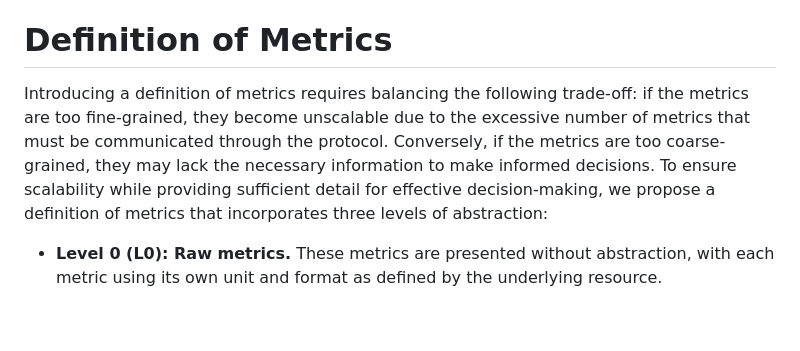
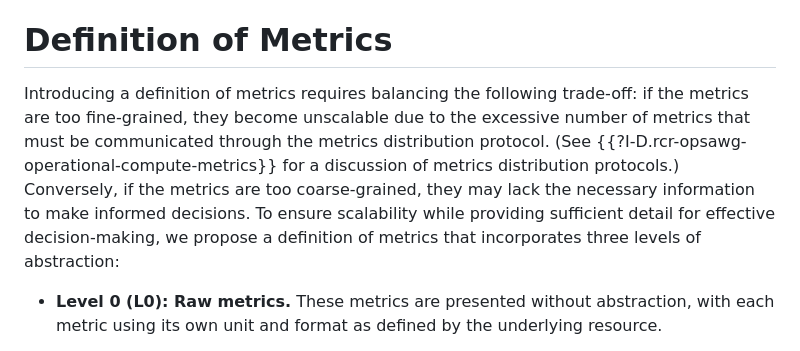
Before and after one commit to VMatrix1900/draft-cats-metric-definition, a Markdown page: draft-ysl-cats-metric-definition.md, the part around the change. Rendered like a GitHub page; blank space fills up the shorter version.

Commit message:
Added a note regarding metric distribution protocols

```diff
--- a/draft-ysl-cats-metric-definition.md
+++ b/draft-ysl-cats-metric-definition.md
@@ -90,7 +90,7 @@ This document uses the following terms defined in {{!I-D.ietf-cats-framework}}:
 
 # Definition of Metrics
 
-Introducing a definition of metrics requires balancing the following trade-off: if the metrics are too fine-grained, they become unscalable due to the excessive number of metrics that must be communicated through the protocol. Conversely, if the metrics are too coarse-grained, they may lack the necessary information to make informed decisions. To ensure scalability while providing sufficient detail for effective decision-making, we propose a definition of metrics that incorporates three levels of abstraction:
+Introducing a definition of metrics requires balancing the following trade-off: if the metrics are too fine-grained, they become unscalable due to the excessive number of metrics that must be communicated through the metrics distribution protocol. (See {{?I-D.rcr-opsawg-operational-compute-metrics}} for a discussion of metrics distribution protocols.) Conversely, if the metrics are too coarse-grained, they may lack the necessary information to make informed decisions. To ensure scalability while providing sufficient detail for effective decision-making, we propose a definition of metrics that incorporates three levels of abstraction:
 
 - **Level 0 (L0): Raw metrics.** These metrics are presented without abstraction, with each metric using its own unit and format as defined by the underlying resource.
 
```
